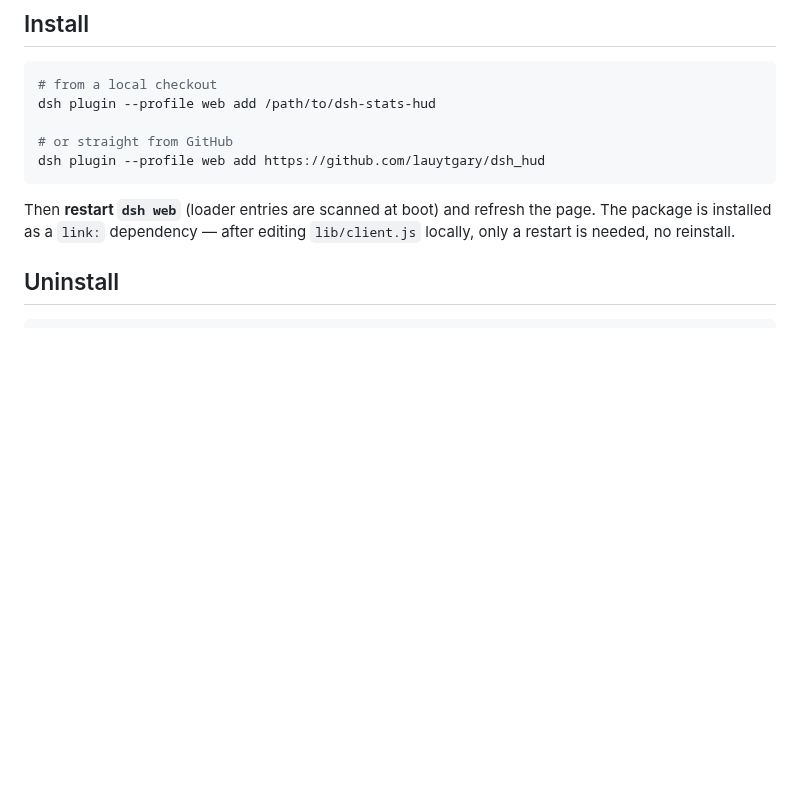
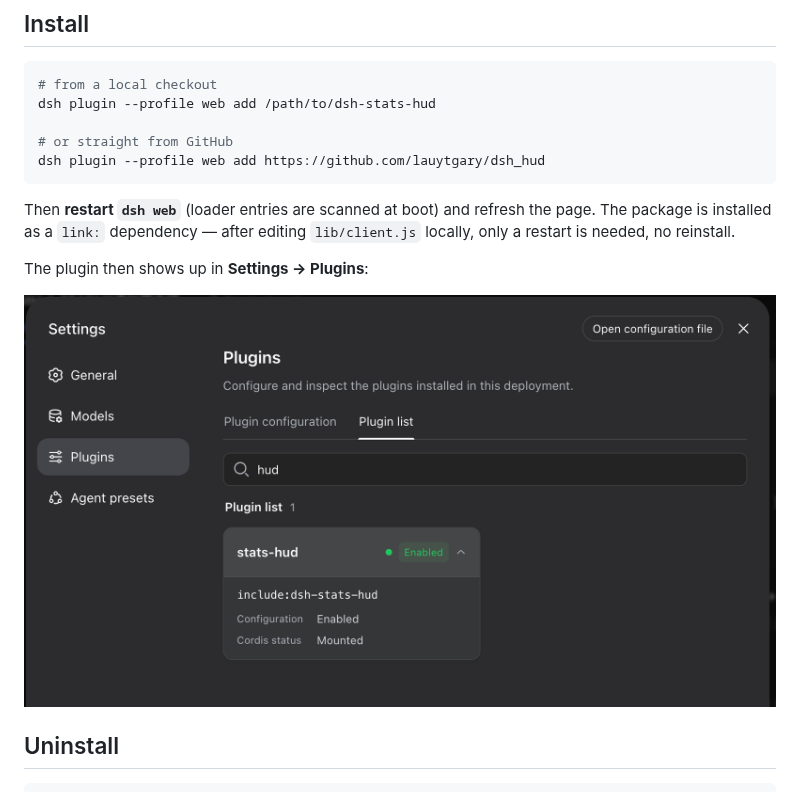
Before and after one commit to lauytgary/dsh_hud_plugin, a Markdown page: README.md, the part around the change. Drawn GitHub-style; pictures changed too: docs/plugin_eng.png (added); blank space fills up the shorter version.

````diff
--- a/README.md
+++ b/README.md
@@ -59,6 +59,10 @@ dsh plugin --profile web add https://github.com/lauytgary/dsh_hud
 
 Then **restart `dsh web`** (loader entries are scanned at boot) and refresh the page. The package is installed as a `link:` dependency — after editing `lib/client.js` locally, only a restart is needed, no reinstall.
 
+The plugin then shows up in **Settings → Plugins**:
+
+![dsh-stats-hud in the plugin list](docs/plugin_eng.png)
+
 ## Uninstall
 
 ```sh
````
Also changed, not shown: README.zh-CN.md (+4 -0 lines), docs/plugin_chi.png (added).
